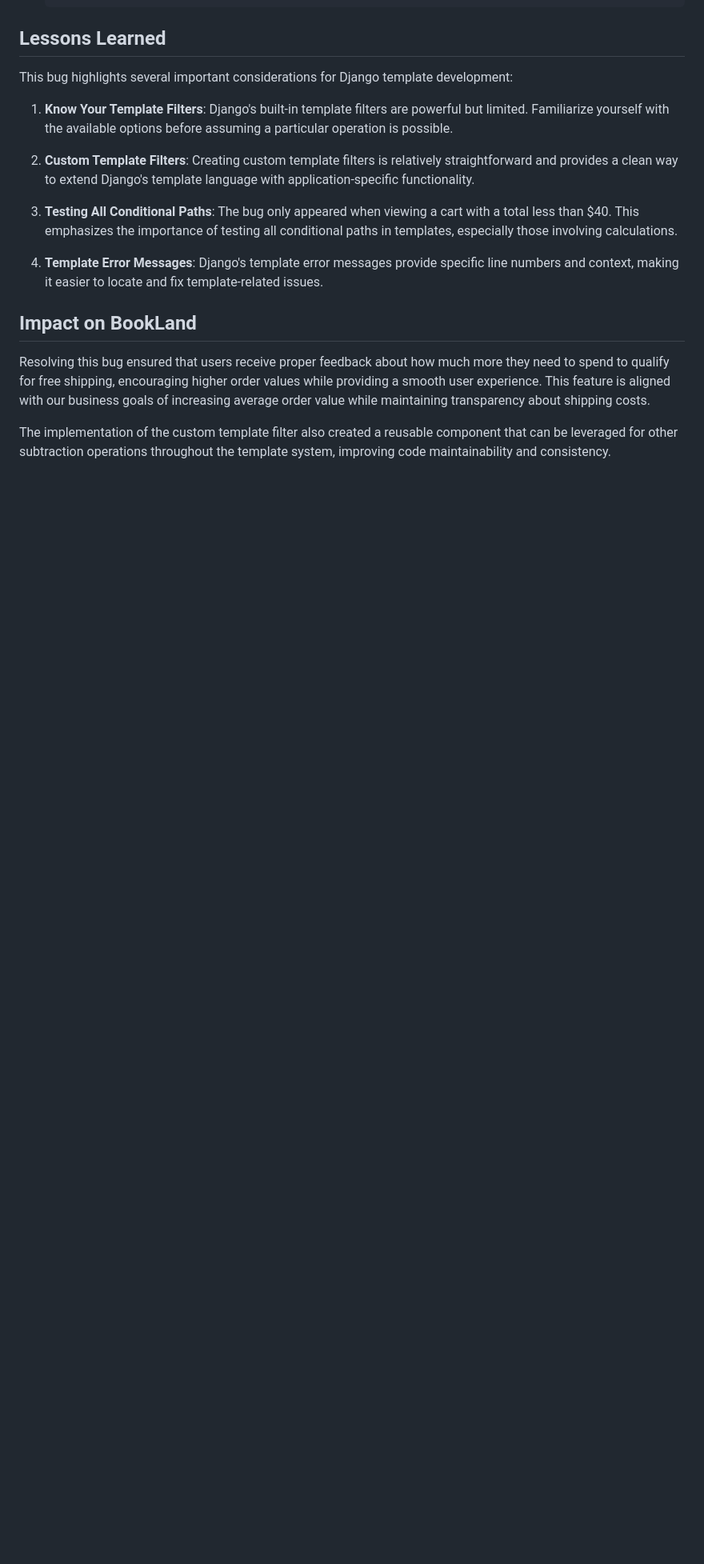
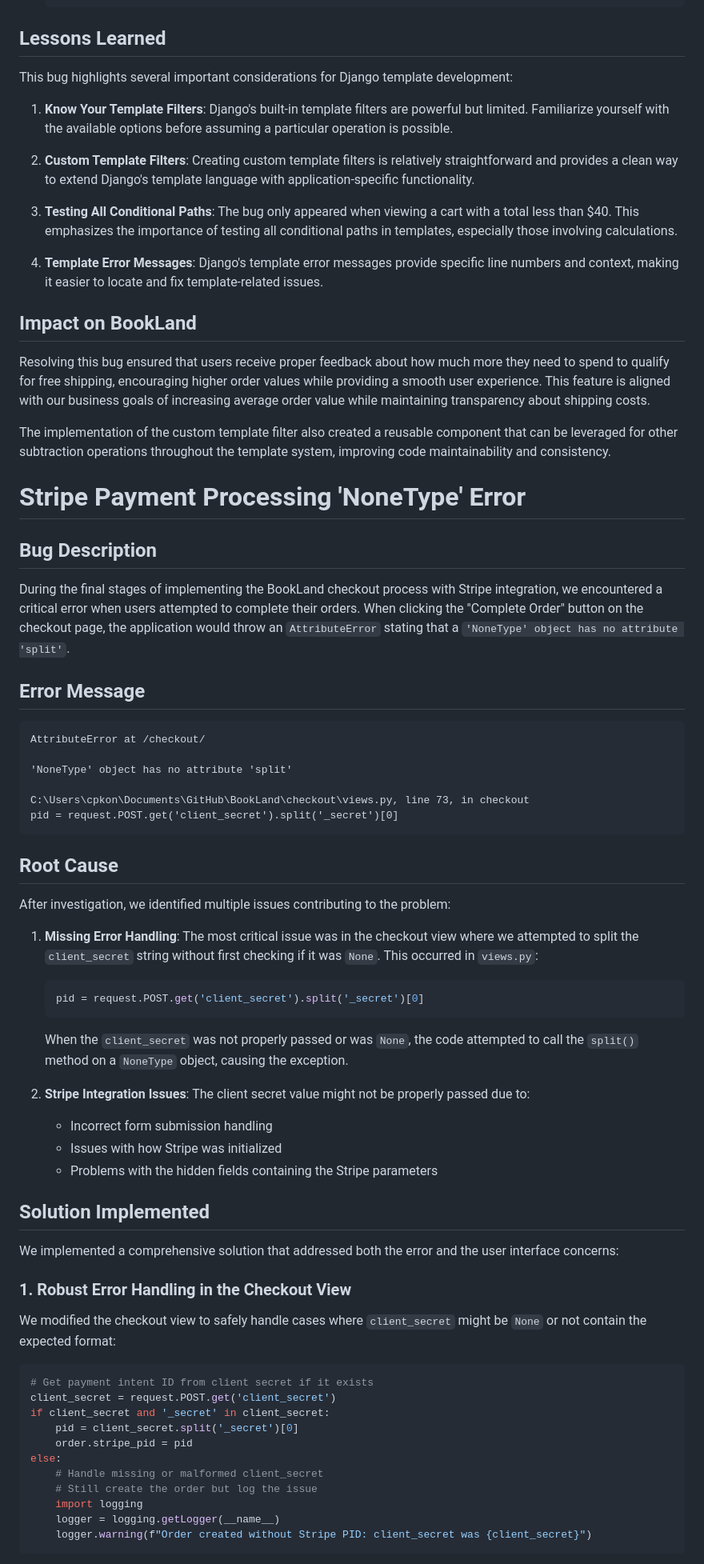
Before and after one commit to onur-CK/BookLand, a Markdown page: TESTING.md, the part around one of its changes. Shown at 80% size. Drawn GitHub-style; blank space fills up the shorter version.

````diff
--- a/TESTING.md
+++ b/TESTING.md
@@ -444,3 +444,54 @@ This bug highlights several important considerations for Django template develop
 Resolving this bug ensured that users receive proper feedback about how much more they need to spend to qualify for free shipping, encouraging higher order values while providing a smooth user experience. This feature is aligned with our business goals of increasing average order value while maintaining transparency about shipping costs.
 
 The implementation of the custom template filter also created a reusable component that can be leveraged for other subtraction operations throughout the template system, improving code maintainability and consistency.
+
+
+# Stripe Payment Processing 'NoneType' Error
+
+## Bug Description
+During the final stages of implementing the BookLand checkout process with Stripe integration, we encountered a critical error when users attempted to complete their orders. When clicking the "Complete Order" button on the checkout page, the application would throw an `AttributeError` stating that a `'NoneType' object has no attribute 'split'`.
+
+## Error Message
+```
+AttributeError at /checkout/
+
+'NoneType' object has no attribute 'split'
+
+C:\Users\cpkon\Documents\GitHub\BookLand\checkout\views.py, line 73, in checkout
+pid = request.POST.get('client_secret').split('_secret')[0]
+```
+
+## Root Cause
+After investigation, we identified multiple issues contributing to the problem:
+
+1. **Missing Error Handling**: The most critical issue was in the checkout view where we attempted to split the `client_secret` string without first checking if it was `None`. This occurred in `views.py`:
+   ```python
+   pid = request.POST.get('client_secret').split('_secret')[0]
+   ```
+   When the `client_secret` was not properly passed or was `None`, the code attempted to call the `split()` method on a `NoneType` object, causing the exception.
+
+2. **Stripe Integration Issues**: The client secret value might not be properly passed due to:
+   - Incorrect form submission handling
+   - Issues with how Stripe was initialized
+   - Problems with the hidden fields containing the Stripe parameters
+
+## Solution Implemented
+We implemented a comprehensive solution that addressed both the error and the user interface concerns:
+
+### 1. Robust Error Handling in the Checkout View
+We modified the checkout view to safely handle cases where `client_secret` might be `None` or not contain the expected format:
+
+```python
+# Get payment intent ID from client secret if it exists
+client_secret = request.POST.get('client_secret')
+if client_secret and '_secret' in client_secret:
+    pid = client_secret.split('_secret')[0]
+    order.stripe_pid = pid
+else:
+    # Handle missing or malformed client_secret
+    # Still create the order but log the issue
+    import logging
+    logger = logging.getLogger(__name__)
+    logger.warning(f"Order created without Stripe PID: client_secret was {client_secret}")
+```
+
````
Also changed, not shown: other parts of TESTING.md (+59 -0 lines).
